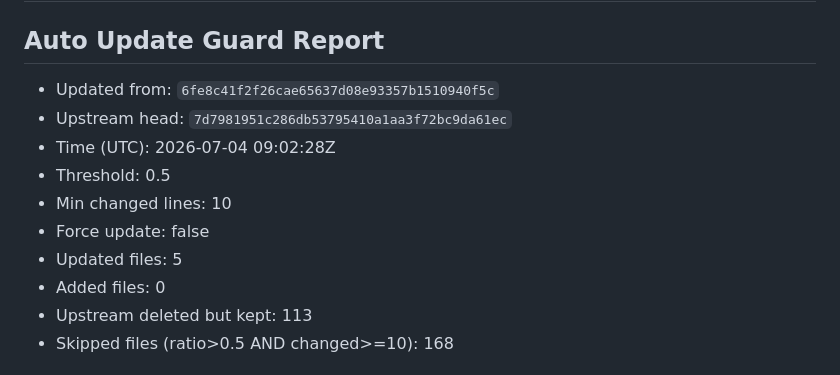
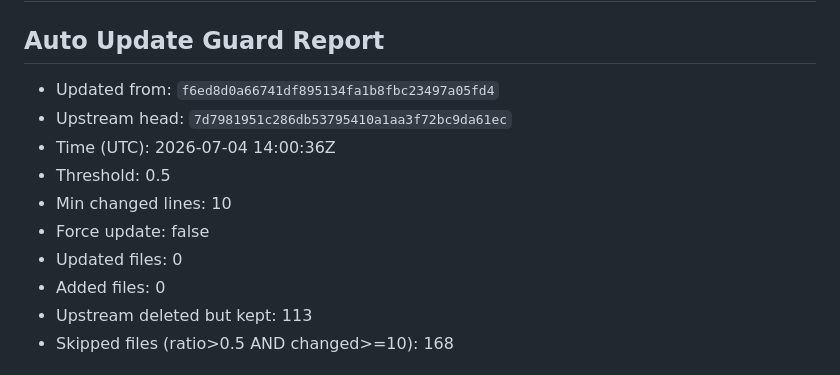
Before and after one commit to Shouyupedia/ruleset_mirror, a Markdown page: README.md, the part around the change. Drawn GitHub-style.

Commit message:
sync: upstream 7d79819 (skipped 168)

```diff
--- a/README.md
+++ b/README.md
@@ -3,13 +3,13 @@
 <!-- BEGIN_GUARD_REPORT -->
 ## Auto Update Guard Report
 
-- Updated from: `6fe8c41f2f26cae65637d08e93357b1510940f5c`
+- Updated from: `f6ed8d0a66741df895134fa1b8fbc23497a05fd4`
 - Upstream head: `7d7981951c286db53795410a1aa3f72bc9da61ec`
-- Time (UTC): 2026-07-04 09:02:28Z
+- Time (UTC): 2026-07-04 14:00:36Z
 - Threshold: 0.5
 - Min changed lines: 10
 - Force update: false
-- Updated files: 5
+- Updated files: 0
 - Added files: 0
 - Upstream deleted but kept: 113
 - Skipped files (ratio>0.5 AND changed>=10): 168
```
